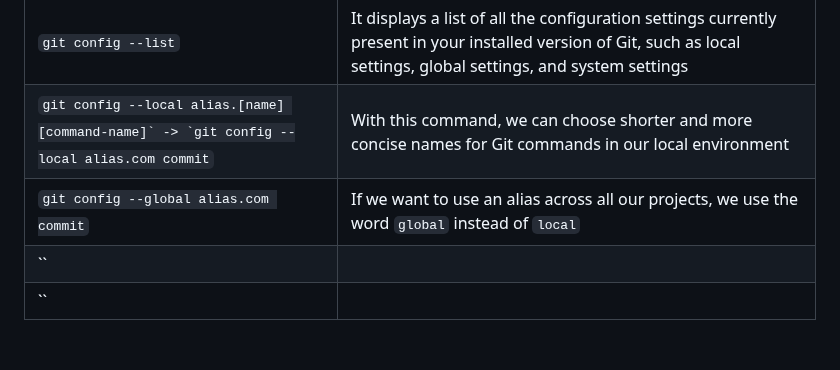
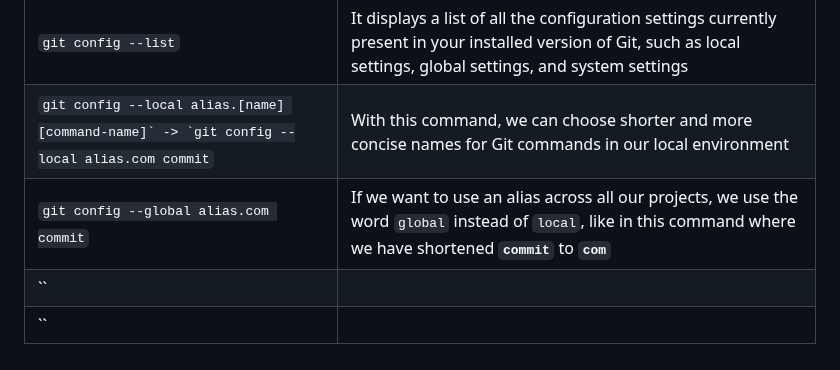
Before and after one commit to ahmad-mirzaei/git-commands-and-description, a Markdown page: README.md, the part around the change. Drawn GitHub-style.

Commit message:
git config --global alias.com commit edit

```diff
--- a/README.md
+++ b/README.md
@@ -188,7 +188,7 @@ _[Git](https://git-scm.com/doc) commands are stored in this directory along with
 |-----|-----|
 | `git config --list` | It displays a list of all the configuration settings currently present in your installed version of Git, such as local settings, global settings, and system settings |
 | ``git config --local alias.[name] [command-name]` -> `git config --local alias.com commit`` | With this command, we can choose shorter and more concise names for Git commands in our local environment |
-| `git config --global alias.com commit` | If we want to use an alias across all our projects, we use the word `global` instead of `local` |
+| `git config --global alias.com commit` | If we want to use an alias across all our projects, we use the word `global` instead of `local`, like in this command where we have shortened **`commit`** to **`com`** |
 | `` |  |
 | `` |  |
 <br />
```
